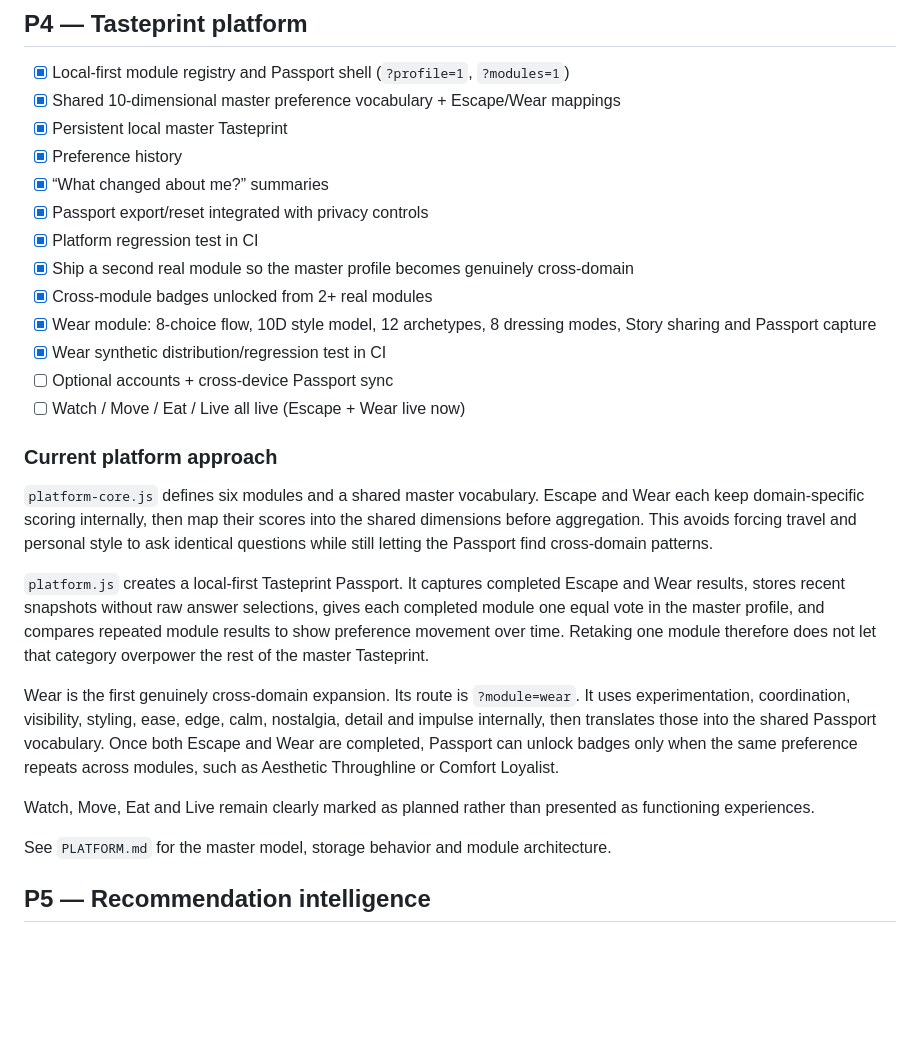
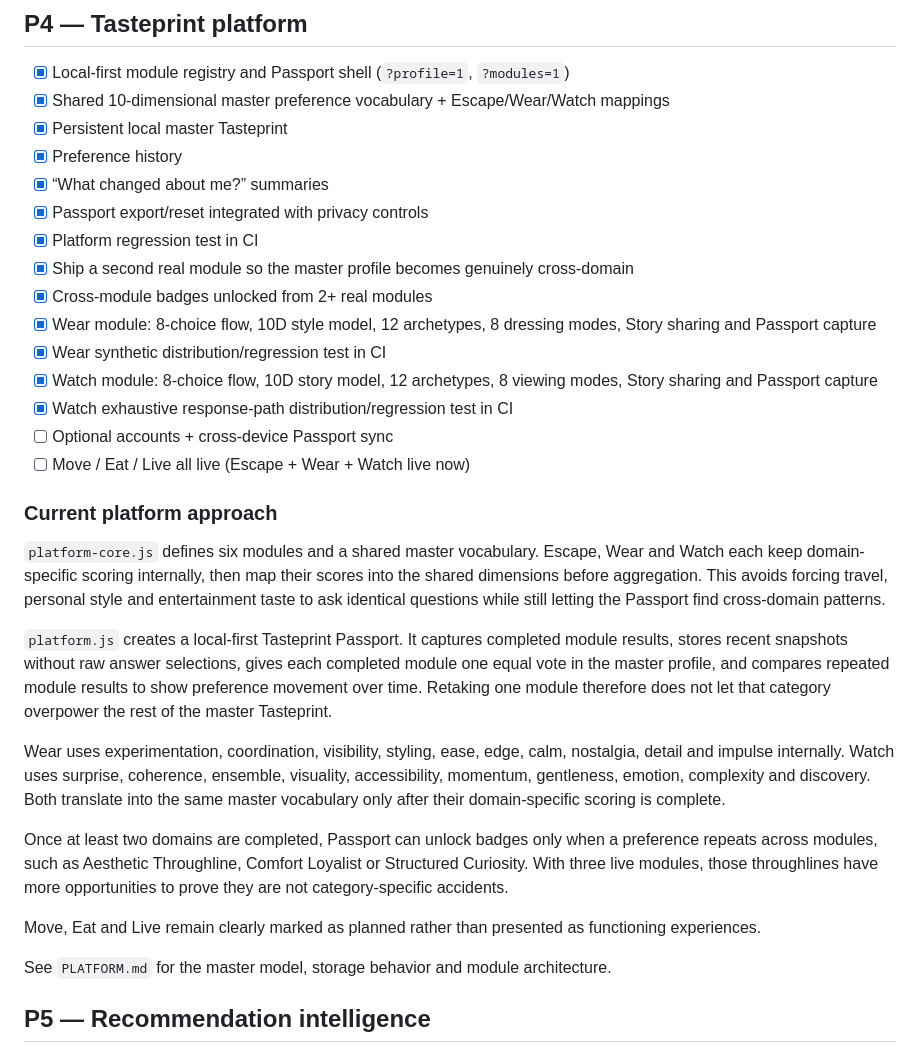
Before and after one commit to victorathomas01-thinker/tasteprint, a Markdown page: ROADMAP.md, the part around the change. Drawn GitHub-style; blank space fills up the shorter version.

Commit message:
Advance P4 with live Watch module

```diff
--- a/ROADMAP.md
+++ b/ROADMAP.md
@@ -116,7 +116,7 @@ See `CAMPAIGNS.md` for the manifest format and commercial architecture.
 ## P4 — Tasteprint platform
 
 - [x] Local-first module registry and Passport shell (`?profile=1`, `?modules=1`)
-- [x] Shared 10-dimensional master preference vocabulary + Escape/Wear mappings
+- [x] Shared 10-dimensional master preference vocabulary + Escape/Wear/Watch mappings
 - [x] Persistent local master Tasteprint
 - [x] Preference history
 - [x] “What changed about me?” summaries
@@ -126,18 +126,22 @@ See `CAMPAIGNS.md` for the manifest format and commercial architecture.
 - [x] Cross-module badges unlocked from 2+ real modules
 - [x] Wear module: 8-choice flow, 10D style model, 12 archetypes, 8 dressing modes, Story sharing and Passport capture
 - [x] Wear synthetic distribution/regression test in CI
+- [x] Watch module: 8-choice flow, 10D story model, 12 archetypes, 8 viewing modes, Story sharing and Passport capture
+- [x] Watch exhaustive response-path distribution/regression test in CI
 - [ ] Optional accounts + cross-device Passport sync
-- [ ] Watch / Move / Eat / Live all live (Escape + Wear live now)
+- [ ] Move / Eat / Live all live (Escape + Wear + Watch live now)
 
 ### Current platform approach
 
-`platform-core.js` defines six modules and a shared master vocabulary. Escape and Wear each keep domain-specific scoring internally, then map their scores into the shared dimensions before aggregation. This avoids forcing travel and personal style to ask identical questions while still letting the Passport find cross-domain patterns.
+`platform-core.js` defines six modules and a shared master vocabulary. Escape, Wear and Watch each keep domain-specific scoring internally, then map their scores into the shared dimensions before aggregation. This avoids forcing travel, personal style and entertainment taste to ask identical questions while still letting the Passport find cross-domain patterns.
 
-`platform.js` creates a local-first Tasteprint Passport. It captures completed Escape and Wear results, stores recent snapshots without raw answer selections, gives each completed module one equal vote in the master profile, and compares repeated module results to show preference movement over time. Retaking one module therefore does not let that category overpower the rest of the master Tasteprint.
+`platform.js` creates a local-first Tasteprint Passport. It captures completed module results, stores recent snapshots without raw answer selections, gives each completed module one equal vote in the master profile, and compares repeated module results to show preference movement over time. Retaking one module therefore does not let that category overpower the rest of the master Tasteprint.
 
-Wear is the first genuinely cross-domain expansion. Its route is `?module=wear`. It uses experimentation, coordination, visibility, styling, ease, edge, calm, nostalgia, detail and impulse internally, then translates those into the shared Passport vocabulary. Once both Escape and Wear are completed, Passport can unlock badges only when the same preference repeats across modules, such as Aesthetic Throughline or Comfort Loyalist.
+Wear uses experimentation, coordination, visibility, styling, ease, edge, calm, nostalgia, detail and impulse internally. Watch uses surprise, coherence, ensemble, visuality, accessibility, momentum, gentleness, emotion, complexity and discovery. Both translate into the same master vocabulary only after their domain-specific scoring is complete.
 
-Watch, Move, Eat and Live remain clearly marked as planned rather than presented as functioning experiences.
+Once at least two domains are completed, Passport can unlock badges only when a preference repeats across modules, such as Aesthetic Throughline, Comfort Loyalist or Structured Curiosity. With three live modules, those throughlines have more opportunities to prove they are not category-specific accidents.
+
+Move, Eat and Live remain clearly marked as planned rather than presented as functioning experiences.
 
 See `PLATFORM.md` for the master model, storage behavior and module architecture.
 
```
